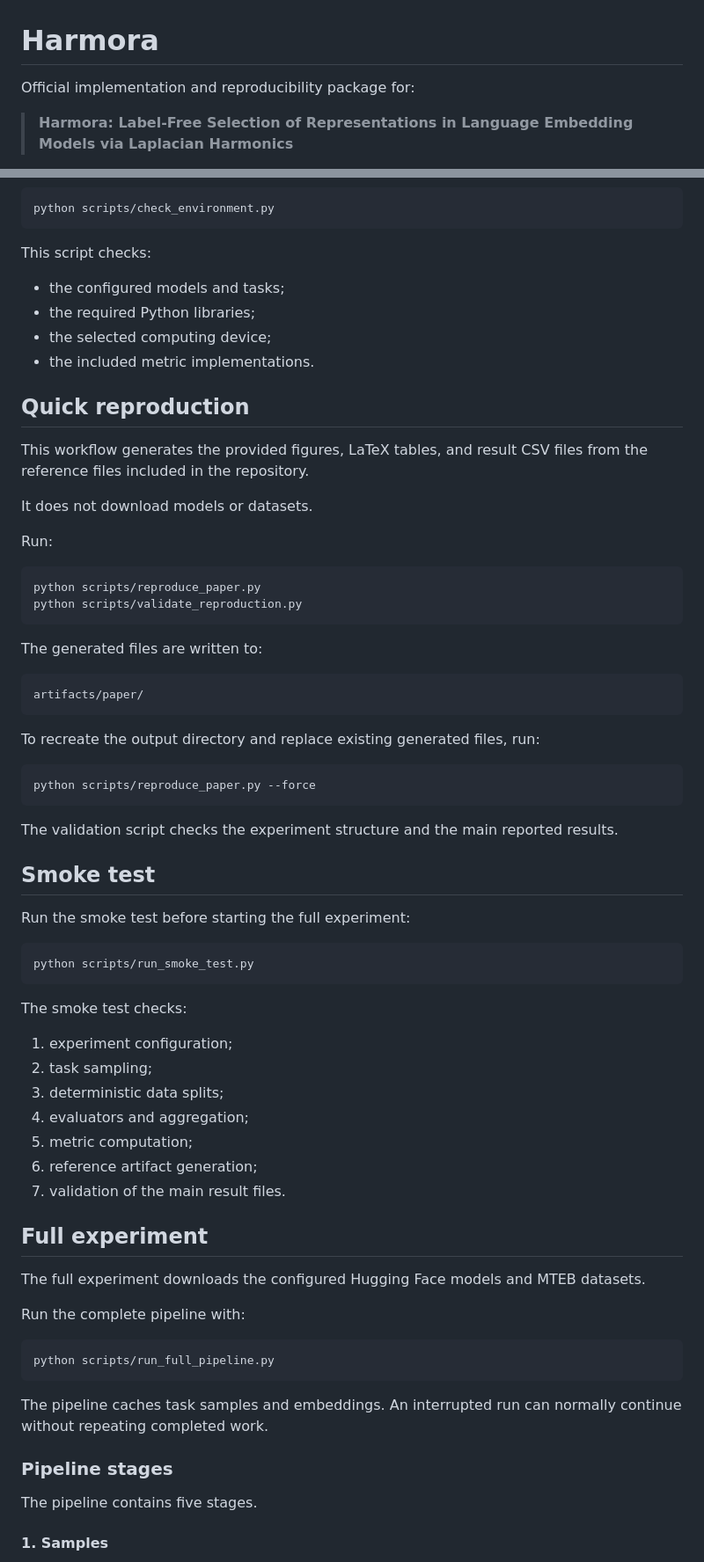
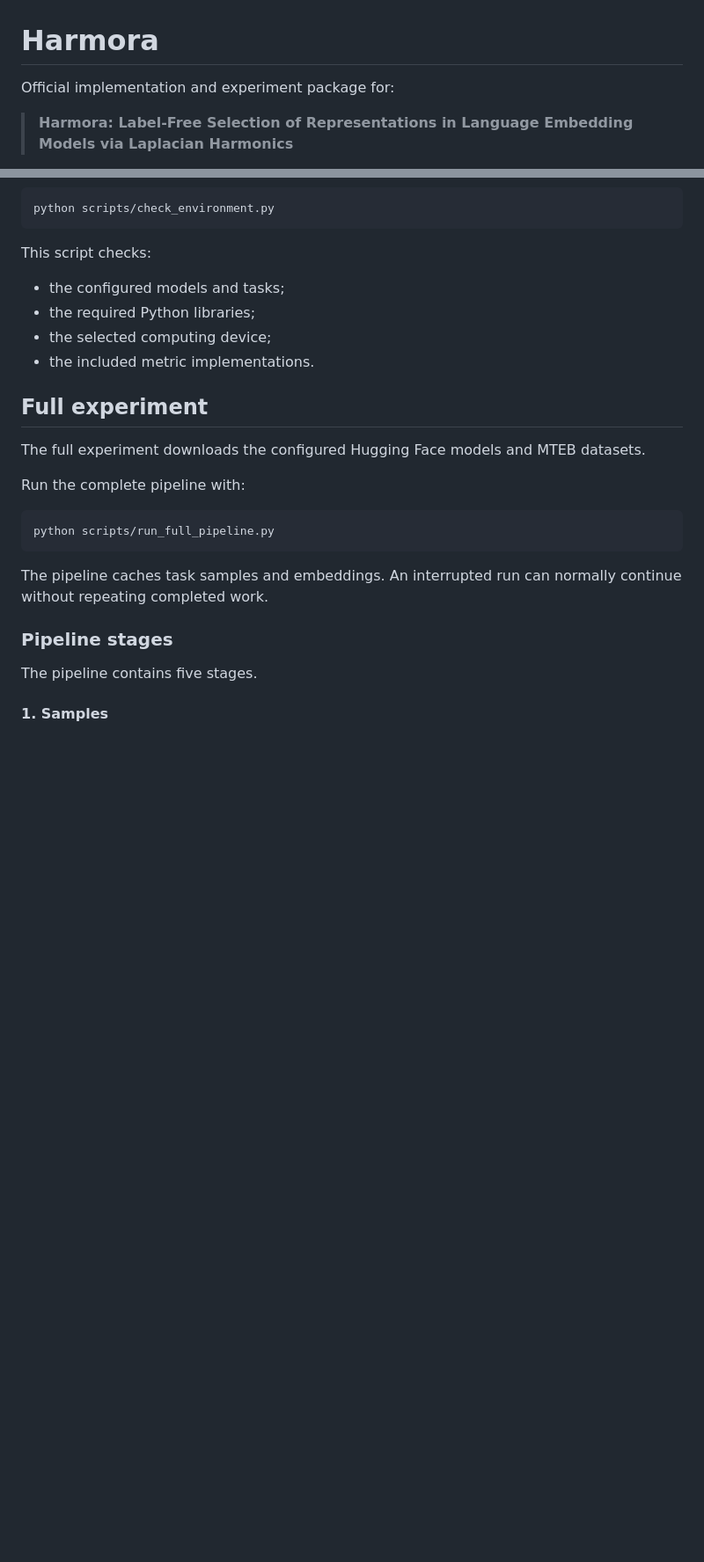
Before and after one commit to harmora-project/harmora, a Markdown page: README.md, 2 parts joined by grey strips. Shown at 88% size. Rendered like a GitHub page; blank space fills up the shorter version.

````diff
--- a/README.md
+++ b/README.md
@@ -1,6 +1,6 @@
 # Harmora
 
-Official implementation and reproducibility package for:
+Official implementation and experiment package for:
 
 > **Harmora: Label-Free Selection of Representations in Language Embedding Models via Laplacian Harmonics**
 
@@ -129,51 +126,6 @@ This script checks:
 - the required Python libraries;
 - the selected computing device;
 - the included metric implementations.
-
-## Quick reproduction
-
-This workflow generates the provided figures, LaTeX tables, and result CSV files from the reference files included in the repository.
-
-It does not download models or datasets.
-
-Run:
-
-```bash
-python scripts/reproduce_paper.py
-python scripts/validate_reproduction.py
-```
-
-The generated files are written to:
-
-```text
-artifacts/paper/
-```
-
-To recreate the output directory and replace existing generated files, run:
-
-```bash
-python scripts/reproduce_paper.py --force
-```
-
-The validation script checks the experiment structure and the main reported results.
-
-## Smoke test
-
-Run the smoke test before starting the full experiment:
-
-```bash
-python scripts/run_smoke_test.py
-```
-
-The smoke test checks:
-
-1. experiment configuration;
-2. task sampling;
-3. deterministic data splits;
-4. evaluators and aggregation;
-5. metric computation;
-6. reference artifact generation;
-7. validation of the main result files.
 
 ## Full experiment
 
````
Also changed, not shown: other parts of README.md (+6 -10 lines).
